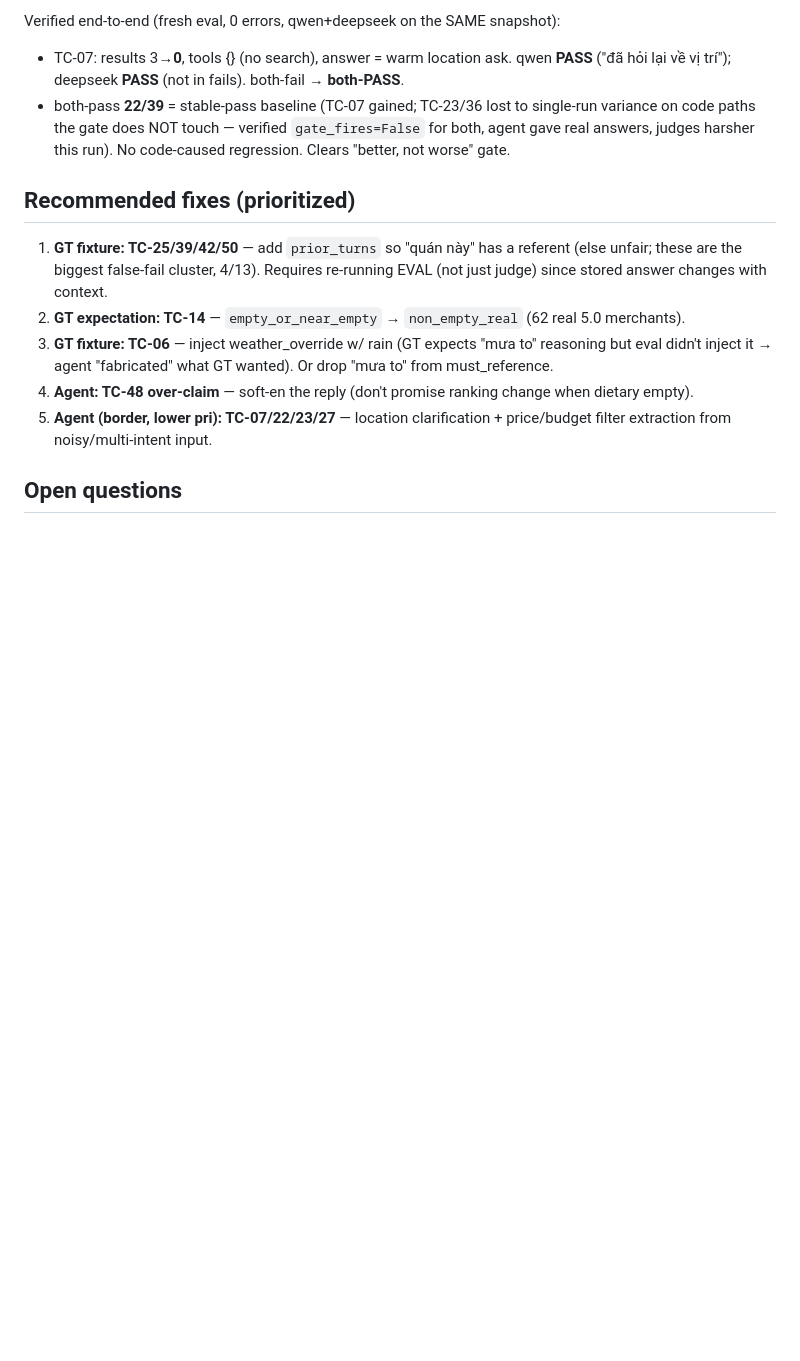
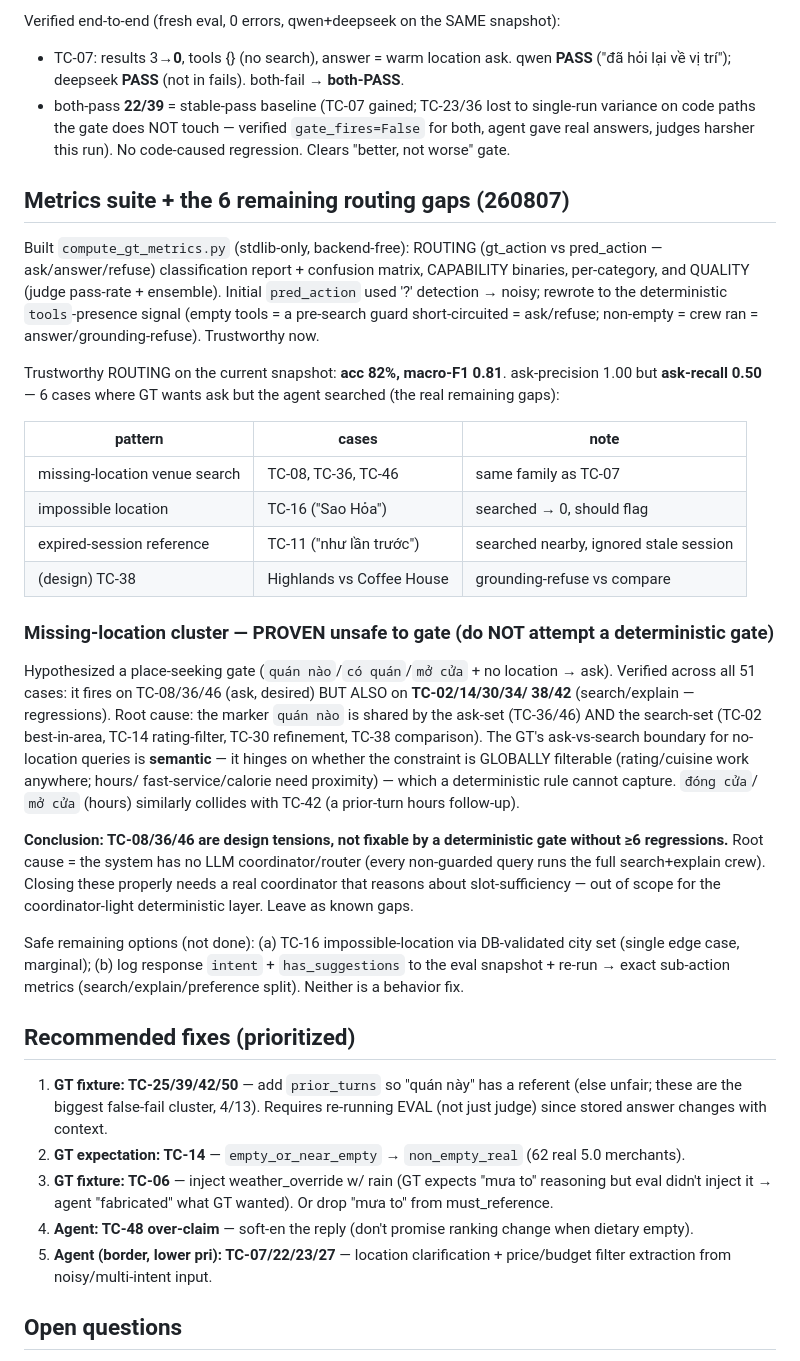
Before and after one commit to HieuGM/VSF_Merchant_Management_AI, a Markdown page: plans/reports/auditor-260807-gt-quality-judge-triage.md, the part around the change. GitHub-like rendering; blank space fills up the shorter version.

Commit message:
docs(eval): record metrics suite + missing-location cluster proven unsafe to gate
Trustworthy routing metrics (acc 82%, ask-recall 0.50) surface 6 real gaps. Verified the
missing-location cluster (TC-08/36/46) cannot be gated deterministically: the 'quán nào' marker
is shared with TC-02/14/30/38 (search) — inseparable. Root cause = no LLM coordinator; the
ask-vs-search boundary for no-location queries is semantic (globally-filterable constraint?).
Leave as known design tensions.

```diff
--- a/plans/reports/auditor-260807-gt-quality-judge-triage.md
+++ b/plans/reports/auditor-260807-gt-quality-judge-triage.md
@@ -246,6 +246,42 @@ Verified end-to-end (fresh eval, 0 errors, qwen+deepseek on the SAME snapshot):
   code paths the gate does NOT touch — verified ``gate_fires=False`` for both, agent gave real
   answers, judges harsher this run). No code-caused regression. Clears "better, not worse" gate.
 
+## Metrics suite + the 6 remaining routing gaps (260807)
+Built ``compute_gt_metrics.py`` (stdlib-only, backend-free): ROUTING (gt_action vs pred_action —
+ask/answer/refuse) classification report + confusion matrix, CAPABILITY binaries, per-category, and
+QUALITY (judge pass-rate + ensemble). Initial ``pred_action`` used '?' detection → noisy; rewrote
+to the deterministic ``tools``-presence signal (empty tools = a pre-search guard short-circuited =
+ask/refuse; non-empty = crew ran = answer/grounding-refuse). Trustworthy now.
+
+Trustworthy ROUTING on the current snapshot: **acc 82%, macro-F1 0.81**. ask-precision 1.00 but
+**ask-recall 0.50** — 6 cases where GT wants ask but the agent searched (the real remaining gaps):
+
+| pattern | cases | note |
+|---|---|---|
+| missing-location venue search | TC-08, TC-36, TC-46 | same family as TC-07 |
+| impossible location | TC-16 ("Sao Hỏa") | searched → 0, should flag |
+| expired-session reference | TC-11 ("như lần trước") | searched nearby, ignored stale session |
+| (design) TC-38 | Highlands vs Coffee House | grounding-refuse vs compare |
+
+### Missing-location cluster — PROVEN unsafe to gate (do NOT attempt a deterministic gate)
+Hypothesized a place-seeking gate (``quán nào``/``có quán``/``mở cửa`` + no location → ask).
+Verified across all 51 cases: it fires on TC-08/36/46 (ask, desired) BUT ALSO on **TC-02/14/30/34/
+38/42** (search/explain — regressions). Root cause: the marker ``quán nào`` is shared by the
+ask-set (TC-36/46) AND the search-set (TC-02 best-in-area, TC-14 rating-filter, TC-30 refinement,
+TC-38 comparison). The GT's ask-vs-search boundary for no-location queries is **semantic** — it
+hinges on whether the constraint is GLOBALLY filterable (rating/cuisine work anywhere; hours/
+fast-service/calorie need proximity) — which a deterministic rule cannot capture. ``đóng cửa``/
+``mở cửa`` (hours) similarly collides with TC-42 (a prior-turn hours follow-up).
+
+**Conclusion: TC-08/36/46 are design tensions, not fixable by a deterministic gate without ≥6
+regressions.** Root cause = the system has no LLM coordinator/router (every non-guarded query runs
+the full search+explain crew). Closing these properly needs a real coordinator that reasons about
+slot-sufficiency — out of scope for the coordinator-light deterministic layer. Leave as known gaps.
+
+Safe remaining options (not done): (a) TC-16 impossible-location via DB-validated city set (single
+edge case, marginal); (b) log response ``intent`` + ``has_suggestions`` to the eval snapshot +
+re-run → exact sub-action metrics (search/explain/preference split). Neither is a behavior fix.
+
 ## Recommended fixes (prioritized)
 1. **GT fixture: TC-25/39/42/50** — add `prior_turns` so "quán này" has a referent (else unfair;
    these are the biggest false-fail cluster, 4/13). Requires re-running EVAL (not just judge) since
```
